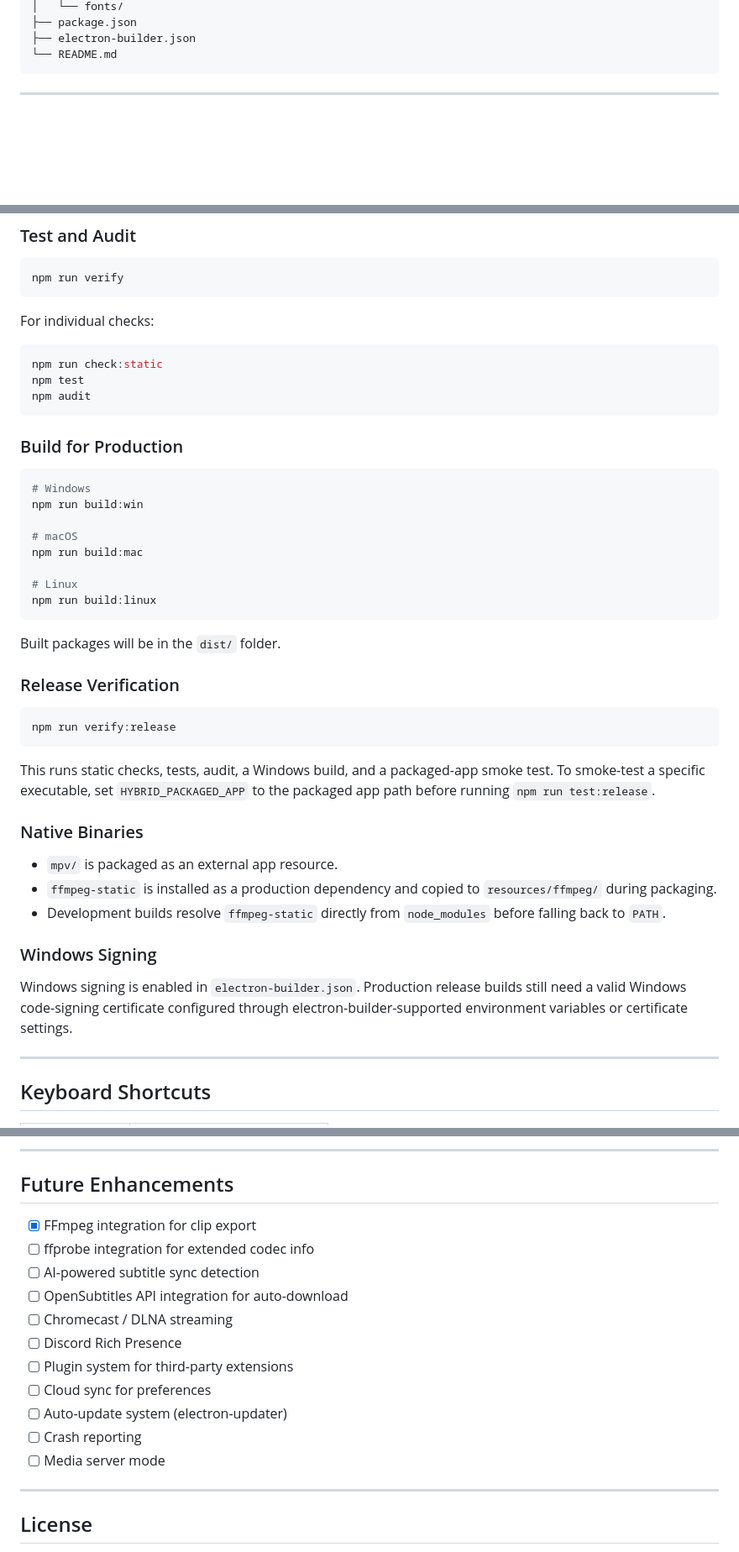
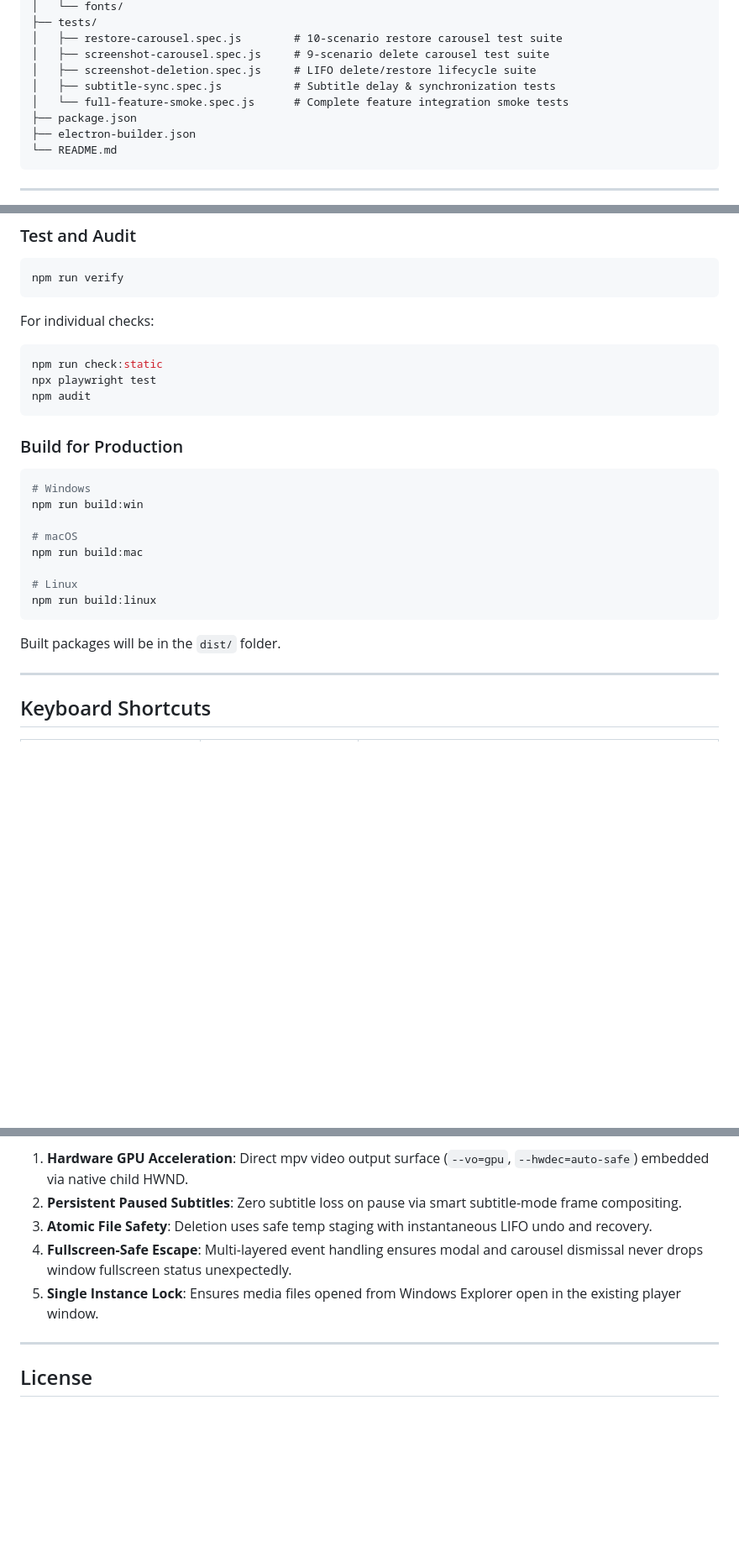
Before and after one commit to khalilgihub/Video_player, a Markdown page: README.md, 3 parts joined by grey strips. Shown at 84% size. Rendered like a GitHub page; blank space fills up the shorter version.

````diff
--- a/README.md
+++ b/README.md
@@ -99,4 +112,10 @@ hybrid-player/
 │   └── fonts/
+├── tests/
+│   ├── restore-carousel.spec.js        # 10-scenario restore carousel test suite
+│   ├── screenshot-carousel.spec.js     # 9-scenario delete carousel test suite
+│   ├── screenshot-deletion.spec.js     # LIFO delete/restore lifecycle suite
+│   ├── subtitle-sync.spec.js           # Subtitle delay & synchronization tests
+│   └── full-feature-smoke.spec.js      # Complete feature integration smoke tests
 ├── package.json
 ├── electron-builder.json
 └── README.md
@@ -138,7 +157,7 @@ For individual checks:
 
 ```bash
 npm run check:static
-npm test
+npx playwright test
 npm audit
 ```
 
@@ -157,24 +176,6 @@ npm run build:linux
 
 Built packages will be in the `dist/` folder.
 
-### Release Verification
-
-```bash
-npm run verify:release
-```
-
-This runs static checks, tests, audit, a Windows build, and a packaged-app smoke test. To smoke-test a specific executable, set `HYBRID_PACKAGED_APP` to the packaged app path before running `npm run test:release`.
-
-### Native Binaries
-
-- `mpv/` is packaged as an external app resource.
-- `ffmpeg-static` is installed as a production dependency and copied to `resources/ffmpeg/` during packaging.
-- Development builds resolve `ffmpeg-static` directly from `node_modules` before falling back to `PATH`.
-
-### Windows Signing
-
-Windows signing is enabled in `electron-builder.json`. Production release builds still need a valid Windows code-signing certificate configured through electron-builder-supported environment variables or certificate settings.
-
 ---
 
 ## Keyboard Shortcuts
@@ -235,18 +226,8 @@ Windows signing is enabled in `electron-builder.json`. Production release builds
----
-
-## Future Enhancements
-
-- [x] FFmpeg integration for clip export
-- [ ] ffprobe integration for extended codec info
-- [ ] AI-powered subtitle sync detection
-- [ ] OpenSubtitles API integration for auto-download
-- [ ] Chromecast / DLNA streaming
-- [ ] Discord Rich Presence
-- [ ] Plugin system for third-party extensions
-- [ ] Cloud sync for preferences
-- [ ] Auto-update system (electron-updater)
-- [ ] Crash reporting
-- [ ] Media server mode
+1. **Hardware GPU Acceleration**: Direct mpv video output surface (`--vo=gpu`, `--hwdec=auto-safe`) embedded via native child HWND.
+2. **Persistent Paused Subtitles**: Zero subtitle loss on pause via smart subtitle-mode frame compositing.
+3. **Atomic File Safety**: Deletion uses safe temp staging with instantaneous LIFO undo and recovery.
+4. **Fullscreen-Safe Escape**: Multi-layered event handling ensures modal and carousel dismissal never drops window fullscreen status unexpectedly.
+5. **Single Instance Lock**: Ensures media files opened from Windows Explorer open in the existing player window.
 
 ---
 
````
Also changed, not shown: other parts of README.md (+87 -84 lines).
